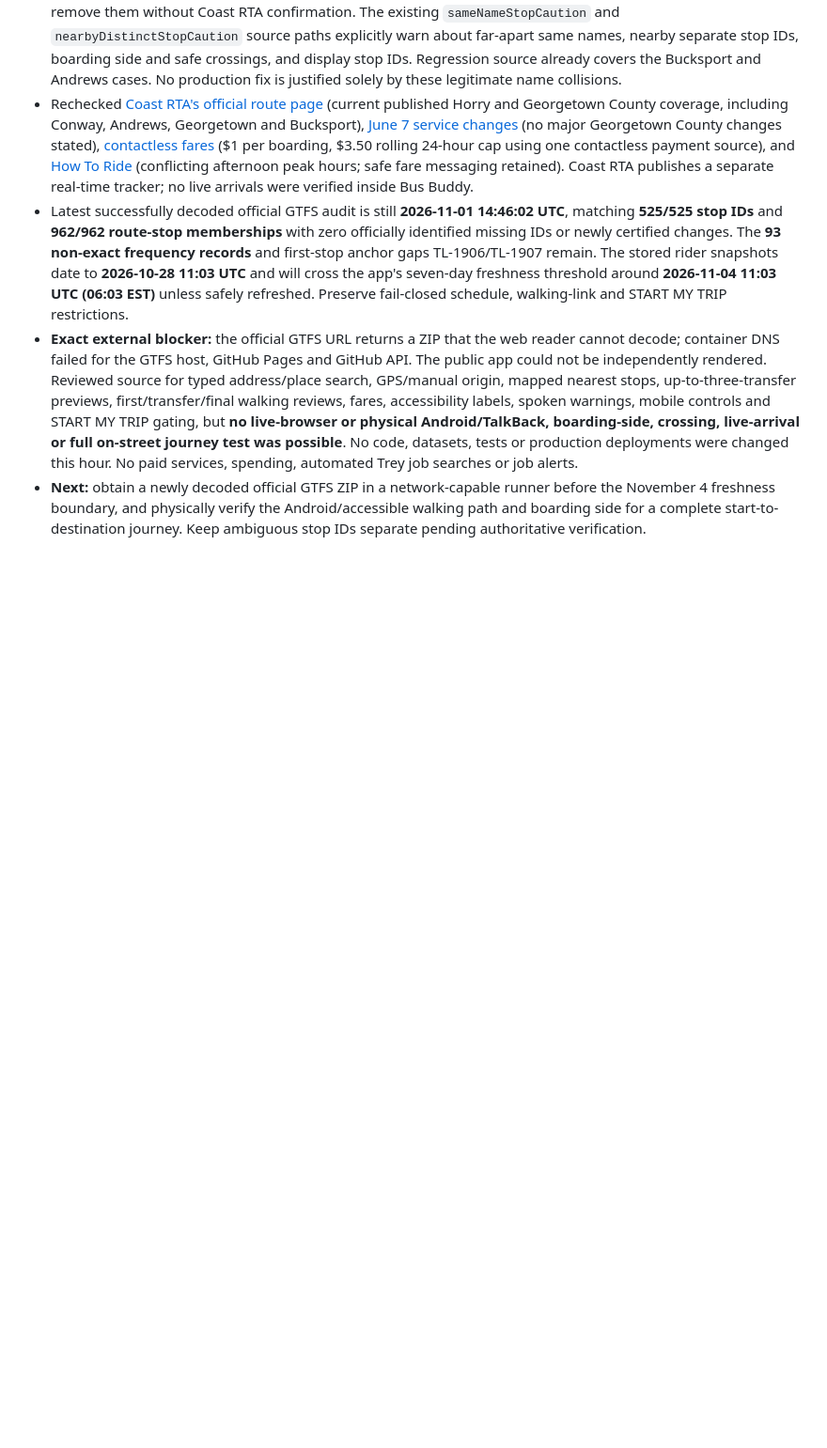
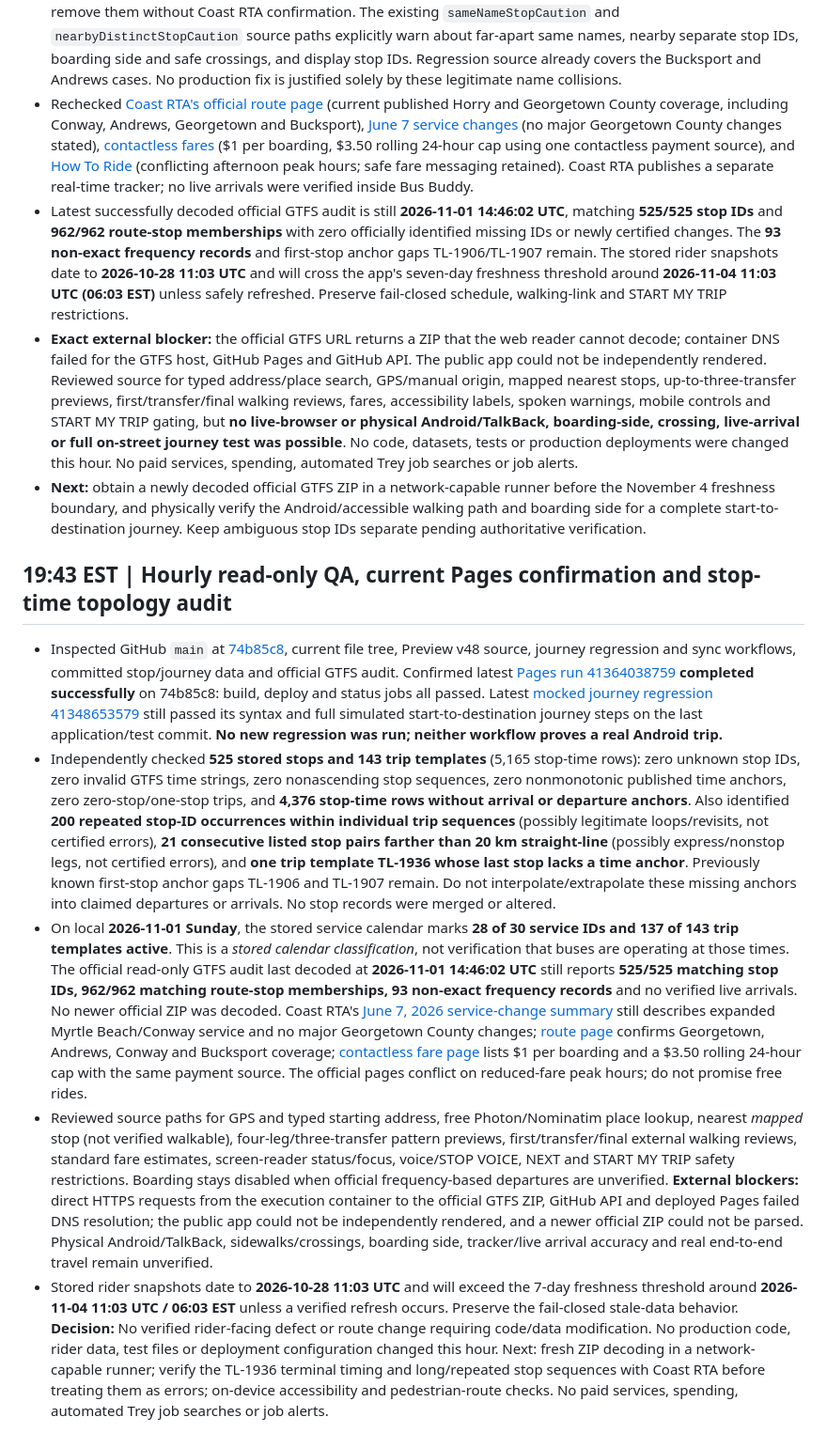
Before and after one commit to clarenceandbridgettallen-ops/trey-bus-buddy, a Markdown page: docs/qa-2026-11-01.md, the part around the change. Shown at 94% size. Drawn GitHub-style; blank space fills up the shorter version.

Commit message:
Document Bus Buddy 19:43 EST QA and read-only GTFS topology checks

```diff
--- a/docs/qa-2026-11-01.md
+++ b/docs/qa-2026-11-01.md
@@ -338,3 +338,12 @@
 - Latest successfully decoded official GTFS audit is still **2026-11-01 14:46:02 UTC**, matching **525/525 stop IDs** and **962/962 route-stop memberships** with zero officially identified missing IDs or newly certified changes. The **93 non-exact frequency records** and first-stop anchor gaps TL-1906/TL-1907 remain. The stored rider snapshots date to **2026-10-28 11:03 UTC** and will cross the app's seven-day freshness threshold around **2026-11-04 11:03 UTC (06:03 EST)** unless safely refreshed. Preserve fail-closed schedule, walking-link and START MY TRIP restrictions.
 - **Exact external blocker:** the official GTFS URL returns a ZIP that the web reader cannot decode; container DNS failed for the GTFS host, GitHub Pages and GitHub API. The public app could not be independently rendered. Reviewed source for typed address/place search, GPS/manual origin, mapped nearest stops, up-to-three-transfer previews, first/transfer/final walking reviews, fares, accessibility labels, spoken warnings, mobile controls and START MY TRIP gating, but **no live-browser or physical Android/TalkBack, boarding-side, crossing, live-arrival or full on-street journey test was possible**. No code, datasets, tests or production deployments were changed this hour. No paid services, spending, automated Trey job searches or job alerts.
 - **Next:** obtain a newly decoded official GTFS ZIP in a network-capable runner before the November 4 freshness boundary, and physically verify the Android/accessible walking path and boarding side for a complete start-to-destination journey. Keep ambiguous stop IDs separate pending authoritative verification.
+
+
+## 19:43 EST | Hourly read-only QA, current Pages confirmation and stop-time topology audit
+
+- Inspected GitHub `main` at [74b85c8](https://github.com/clarenceandbridgettallen-ops/trey-bus-buddy/commit/74b85c8498f80cb584d8a7296beeb40f086296e9), current file tree, Preview v48 source, journey regression and sync workflows, committed stop/journey data and official GTFS audit. Confirmed latest [Pages run 41364038759](https://github.com/clarenceandbridgettallen-ops/trey-bus-buddy/actions/runs/41364038759) **completed successfully** on 74b85c8: build, deploy and status jobs all passed. Latest [mocked journey regression 41348653579](https://github.com/clarenceandbridgettallen-ops/trey-bus-buddy/actions/runs/41348653579) still passed its syntax and full simulated start-to-destination journey steps on the last application/test commit. **No new regression was run; neither workflow proves a real Android trip.**
+- Independently checked **525 stored stops and 143 trip templates** (5,165 stop-time rows): zero unknown stop IDs, zero invalid GTFS time strings, zero nonascending stop sequences, zero nonmonotonic published time anchors, zero zero-stop/one-stop trips, and **4,376 stop-time rows without arrival or departure anchors**. Also identified **200 repeated stop-ID occurrences within individual trip sequences** (possibly legitimate loops/revisits, not certified errors), **21 consecutive listed stop pairs farther than 20 km straight-line** (possibly express/nonstop legs, not certified errors), and **one trip template TL-1936 whose last stop lacks a time anchor**. Previously known first-stop anchor gaps TL-1906 and TL-1907 remain. Do not interpolate/extrapolate these missing anchors into claimed departures or arrivals. No stop records were merged or altered.
+- On local **2026-11-01 Sunday**, the stored service calendar marks **28 of 30 service IDs and 137 of 143 trip templates active**. This is a *stored calendar classification*, not verification that buses are operating at those times. The official read-only GTFS audit last decoded at **2026-11-01 14:46:02 UTC** still reports **525/525 matching stop IDs, 962/962 matching route-stop memberships, 93 non-exact frequency records** and no verified live arrivals. No newer official ZIP was decoded. Coast RTA's [June 7, 2026 service-change summary](https://coastrta.com/service-changes/) still describes expanded Myrtle Beach/Conway service and no major Georgetown County changes; [route page](https://coastrta.com/coast-rta-routes/) confirms Georgetown, Andrews, Conway and Bucksport coverage; [contactless fare page](https://coastrta.com/contactless-fare-payment/) lists $1 per boarding and a $3.50 rolling 24-hour cap with the same payment source. The official pages conflict on reduced-fare peak hours; do not promise free rides.
+- Reviewed source paths for GPS and typed starting address, free Photon/Nominatim place lookup, nearest *mapped* stop (not verified walkable), four-leg/three-transfer pattern previews, first/transfer/final external walking reviews, standard fare estimates, screen-reader status/focus, voice/STOP VOICE, NEXT and START MY TRIP safety restrictions. Boarding stays disabled when official frequency-based departures are unverified. **External blockers:** direct HTTPS requests from the execution container to the official GTFS ZIP, GitHub API and deployed Pages failed DNS resolution; the public app could not be independently rendered, and a newer official ZIP could not be parsed. Physical Android/TalkBack, sidewalks/crossings, boarding side, tracker/live arrival accuracy and real end-to-end travel remain unverified.
+- Stored rider snapshots date to **2026-10-28 11:03 UTC** and will exceed the 7-day freshness threshold around **2026-11-04 11:03 UTC / 06:03 EST** unless a verified refresh occurs. Preserve the fail-closed stale-data behavior. **Decision:** No verified rider-facing defect or route change requiring code/data modification. No production code, rider data, test files or deployment configuration changed this hour. Next: fresh ZIP decoding in a network-capable runner; verify the TL-1936 terminal timing and long/repeated stop sequences with Coast RTA before treating them as errors; on-device accessibility and pedestrian-route checks. No paid services, spending, automated Trey job searches or job alerts.
```
